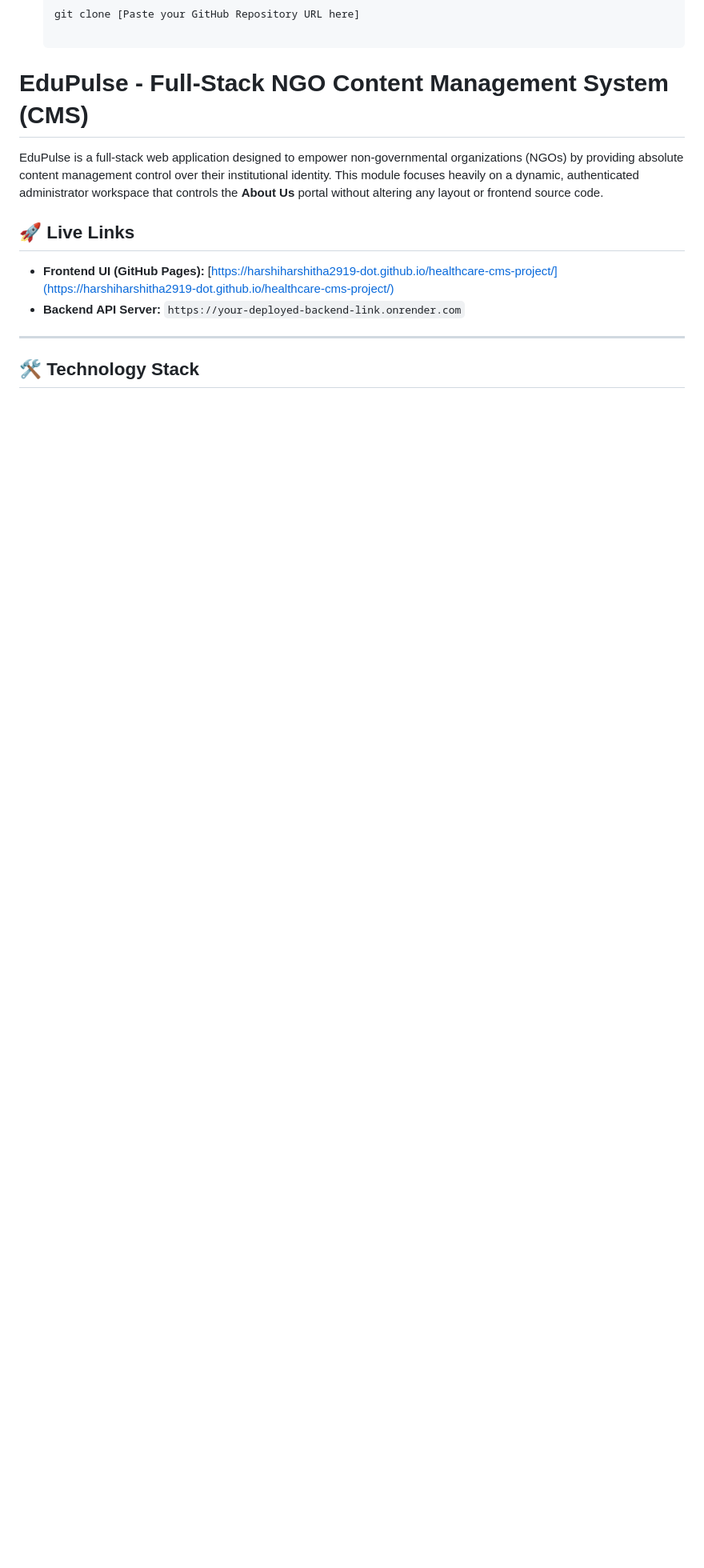
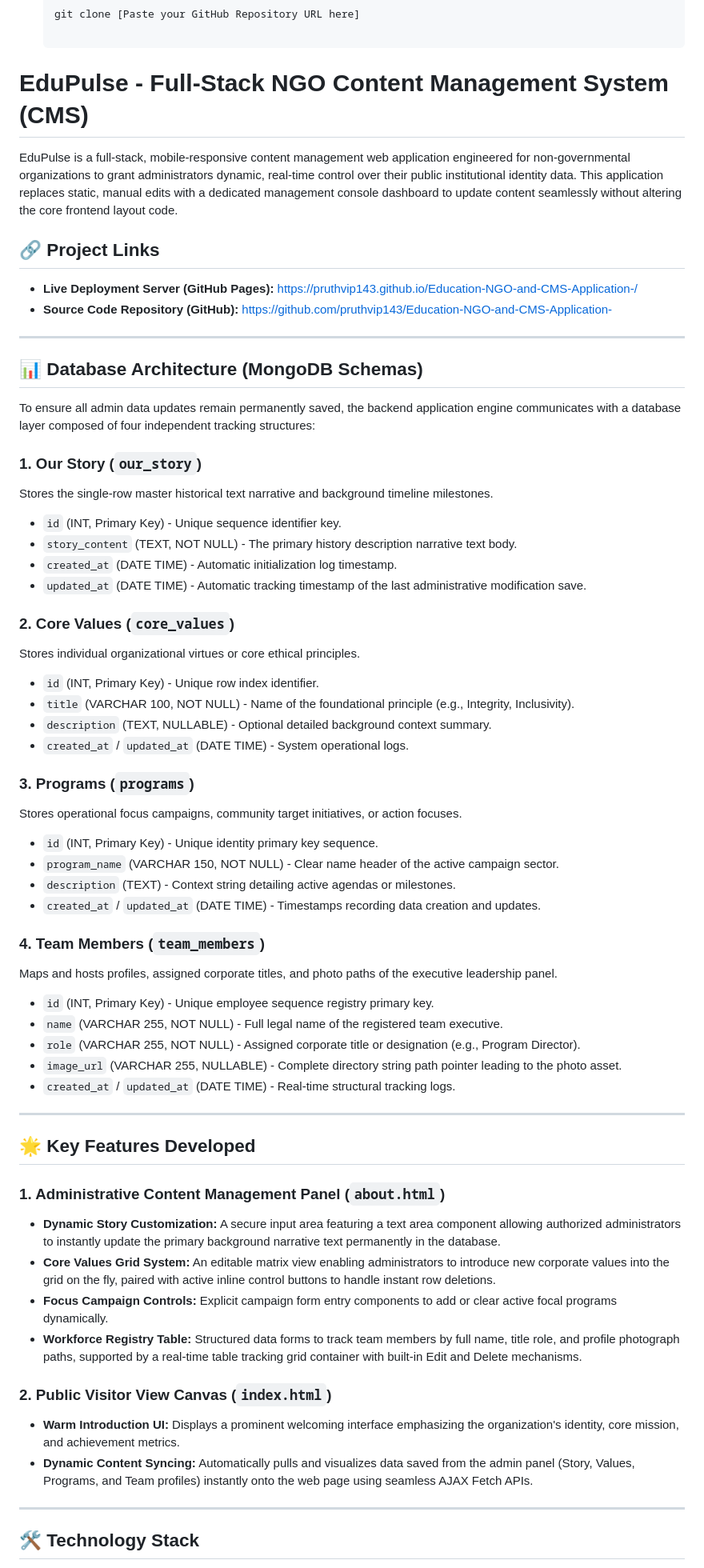
Before and after one commit to pruthvip143/Education-NGO-and-CMS-Application-, a Markdown page: README.md, the part around one of its changes. Shown at 80% size. Rendered like a GitHub page; blank space fills up the shorter version.

```diff
--- a/README.md
+++ b/README.md
@@ -43,11 +43,59 @@ To run this project on your local machine, follow these simple steps:
 
 # EduPulse - Full-Stack NGO Content Management System (CMS)
 
-EduPulse is a full-stack web application designed to empower non-governmental organizations (NGOs) by providing absolute content management control over their institutional identity. This module focuses heavily on a dynamic, authenticated administrator workspace that controls the **About Us** portal without altering any layout or frontend source code.
+EduPulse is a full-stack, mobile-responsive content management web application engineered for non-governmental organizations to grant administrators dynamic, real-time control over their public institutional identity data. This application replaces static, manual edits with a dedicated management console dashboard to update content seamlessly without altering the core frontend layout code.
 
-## 🚀 Live Links
-* **Frontend UI (GitHub Pages):** [https://harshiharshitha2919-dot.github.io/healthcare-cms-project/](https://harshiharshitha2919-dot.github.io/healthcare-cms-project/)
-* **Backend API Server:** `https://your-deployed-backend-link.onrender.com`
+## 🔗 Project Links
+* **Live Deployment Server (GitHub Pages):** https://pruthvip143.github.io/Education-NGO-and-CMS-Application-/
+* **Source Code Repository (GitHub):** https://github.com/pruthvip143/Education-NGO-and-CMS-Application-
+
+---
+
+## 📊 Database Architecture (MongoDB Schemas)
+To ensure all admin data updates remain permanently saved, the backend application engine communicates with a database layer composed of four independent tracking structures:
+
+### 1. Our Story (`our_story`)
+Stores the single-row master historical text narrative and background timeline milestones.
+* `id` (INT, Primary Key) - Unique sequence identifier key.
+* `story_content` (TEXT, NOT NULL) - The primary history description narrative text body.
+* `created_at` (DATE TIME) - Automatic initialization log timestamp.
+* `updated_at` (DATE TIME) - Automatic tracking timestamp of the last administrative modification save.
+
+### 2. Core Values (`core_values`)
+Stores individual organizational virtues or core ethical principles.
+* `id` (INT, Primary Key) - Unique row index identifier.
+* `title` (VARCHAR 100, NOT NULL) - Name of the foundational principle (e.g., Integrity, Inclusivity).
+* `description` (TEXT, NULLABLE) - Optional detailed background context summary.
+* `created_at` / `updated_at` (DATE TIME) - System operational logs.
+
+### 3. Programs (`programs`)
+Stores operational focus campaigns, community target initiatives, or action focuses.
+* `id` (INT, Primary Key) - Unique identity primary key sequence.
+* `program_name` (VARCHAR 150, NOT NULL) - Clear name header of the active campaign sector.
+* `description` (TEXT) - Context string detailing active agendas or milestones.
+* `created_at` / `updated_at` (DATE TIME) - Timestamps recording data creation and updates.
+
+### 4. Team Members (`team_members`)
+Maps and hosts profiles, assigned corporate titles, and photo paths of the executive leadership panel.
+* `id` (INT, Primary Key) - Unique employee sequence registry primary key.
+* `name` (VARCHAR 255, NOT NULL) - Full legal name of the registered team executive.
+* `role` (VARCHAR 255, NOT NULL) - Assigned corporate title or designation (e.g., Program Director).
+* `image_url` (VARCHAR 255, NULLABLE) - Complete directory string path pointer leading to the photo asset.
+* `created_at` / `updated_at` (DATE TIME) - Real-time structural tracking logs.
+
+---
+
+## 🌟 Key Features Developed
+
+### 1. Administrative Content Management Panel (`about.html`)
+* **Dynamic Story Customization:** A secure input area featuring a text area component allowing authorized administrators to instantly update the primary background narrative text permanently in the database.
+* **Core Values Grid System:** An editable matrix view enabling administrators to introduce new corporate values into the grid on the fly, paired with active inline control buttons to handle instant row deletions.
+* **Focus Campaign Controls:** Explicit campaign form entry components to add or clear active focal programs dynamically.
+* **Workforce Registry Table:** Structured data forms to track team members by full name, title role, and profile photograph paths, supported by a real-time table tracking grid container with built-in Edit and Delete mechanisms.
+
+### 2. Public Visitor View Canvas (`index.html`)
+* **Warm Introduction UI:** Displays a prominent welcoming interface emphasizing the organization's identity, core mission, and achievement metrics.
+* **Dynamic Content Syncing:** Automatically pulls and visualizes data saved from the admin panel (Story, Values, Programs, and Team profiles) instantly onto the web page using seamless AJAX Fetch APIs.
 
 ---
 
```
Also changed, not shown: other parts of README.md (+8 -51 lines).
